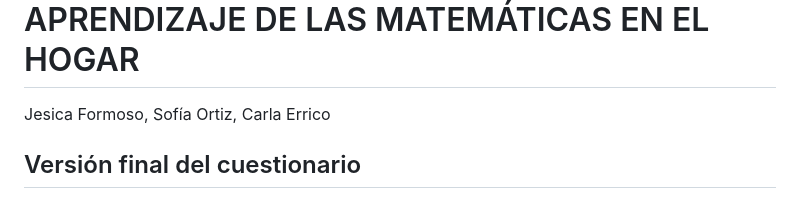
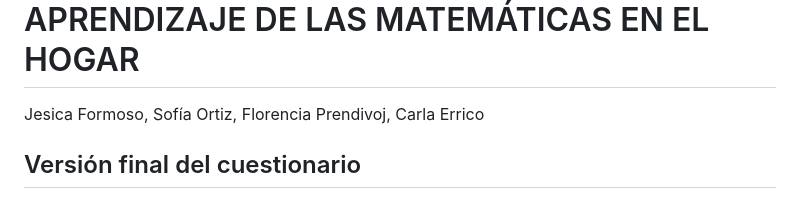
Before and after one commit to JFormoso/EntornosDeAprendizaje, a Markdown page: README.md, the part around the change. Drawn GitHub-style.

```diff
--- a/README.md
+++ b/README.md
@@ -1,7 +1,7 @@
 TRADUCCIÓN Y ADAPTACIÓN DE UN CUESTIONARIO SOBRE ENTORNOS DE APRENDIZAJE
 DE LAS MATEMÁTICAS EN EL HOGAR
 ================
-Jesica Formoso, Sofía Ortiz, Carla Errico
+Jesica Formoso, Sofía Ortiz, Florencia Prendivoj, Carla Errico
 
 ## Versión final del cuestionario
 
```
